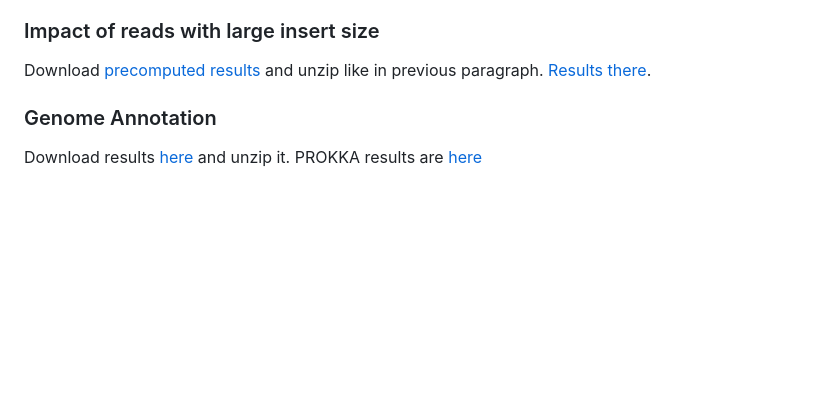
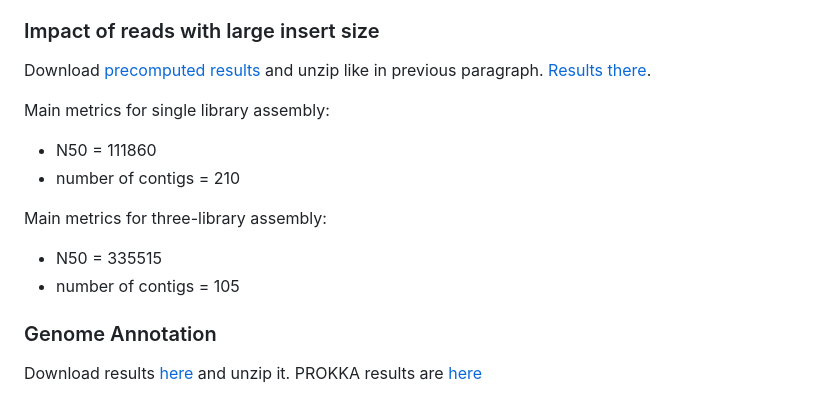
Before and after one commit to rereremin/bioinformatics_skills, a Markdown page: lab_report.md, the part around the change. GitHub-like rendering; blank space fills up the shorter version.

```diff
--- a/lab_report.md
+++ b/lab_report.md
@@ -60,6 +60,14 @@ Than use online version of QUAST to get [contig's and scaffold's reports](https:
 Download [precomputed results](https://disk.yandex.ru/d/XHCbTIrvxzN5Y) and unzip like in previous paragraph.
 [Results there](https://github.com/rereremin/IB/tree/project3/quast_results).
 
+Main metrics for single library assembly:
+- N50 = 111860
+- number of contigs = 210
+
+Main metrics for three-library assembly:
+- N50 = 335515
+- number of contigs = 105
+
 ### Genome Annotation
 Download results [here](https://disk.yandex.ru/d/4ZzBdc2IxzZUb) and unzip it. PROKKA results are [here](https://github.com/rereremin/IB/tree/project3/prokka)
 
```
